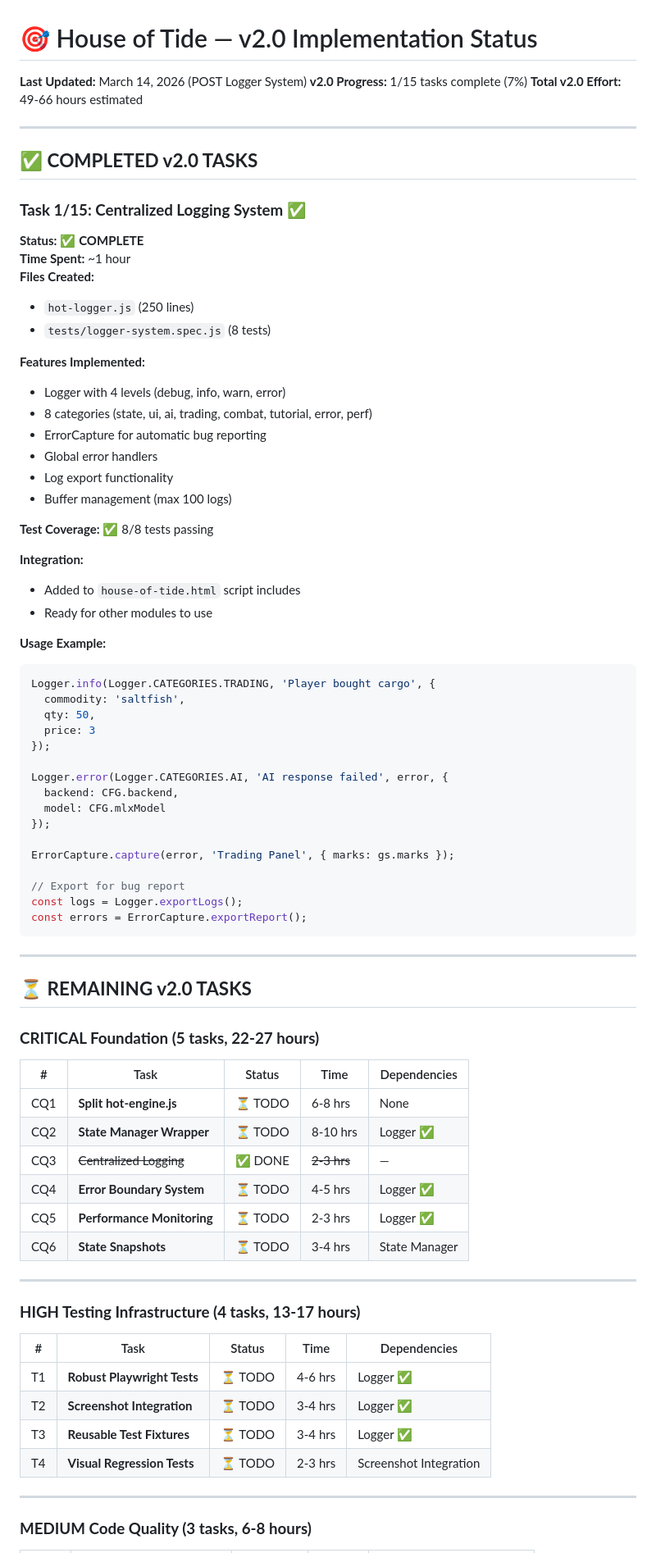
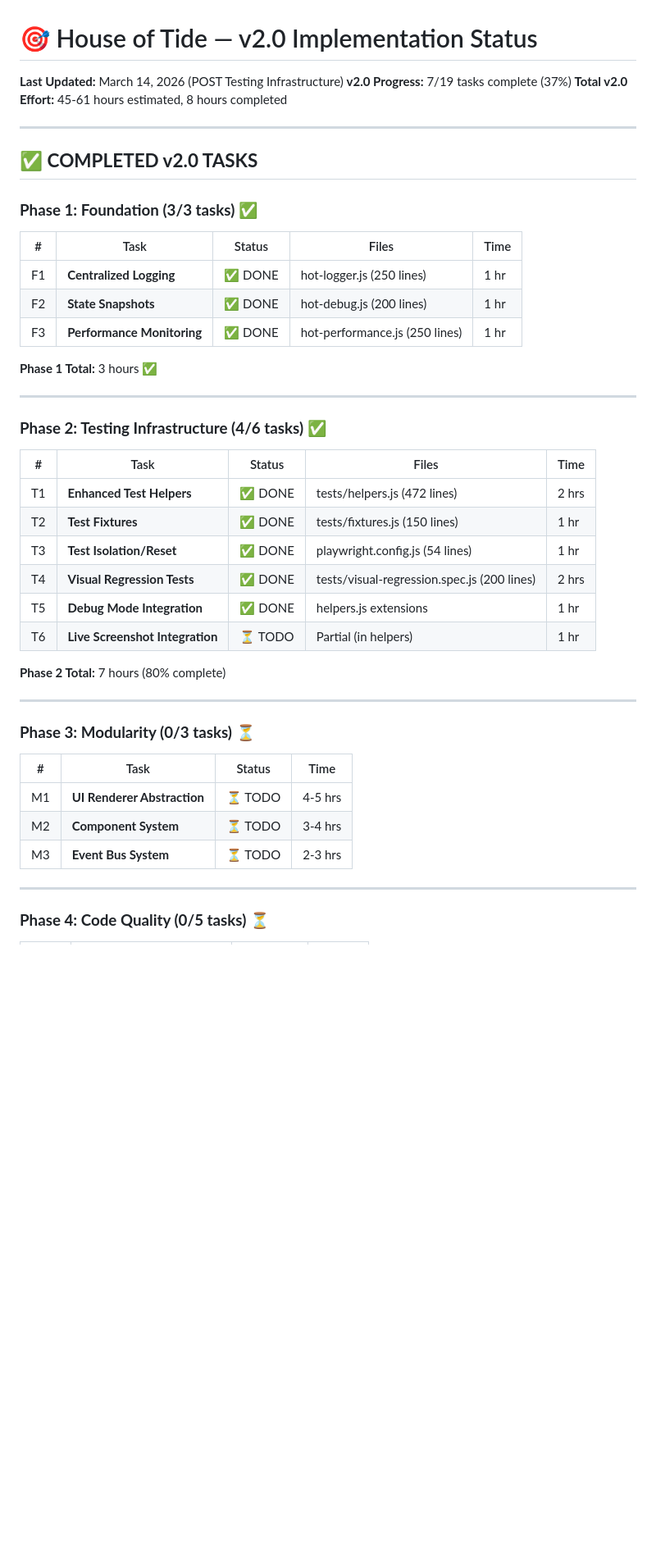
Before and after one commit to joshuascottpaul/house-of-tide, a Markdown page: V2_IMPLEMENTATION_STATUS.md, the part around one of its changes. Shown at 82% size. GitHub-like rendering; blank space fills up the shorter version.

````diff
--- a/V2_IMPLEMENTATION_STATUS.md
+++ b/V2_IMPLEMENTATION_STATUS.md
@@ -1,82 +1,49 @@
 # 🎯 House of Tide — v2.0 Implementation Status
 
-**Last Updated:** March 14, 2026 (POST Logger System)
-**v2.0 Progress:** 1/15 tasks complete (7%)
-**Total v2.0 Effort:** 49-66 hours estimated
+**Last Updated:** March 14, 2026 (POST Testing Infrastructure)
+**v2.0 Progress:** 7/19 tasks complete (37%)
+**Total v2.0 Effort:** 45-61 hours estimated, 8 hours completed
 
 ---
 
 ## ✅ **COMPLETED v2.0 TASKS**
 
-### **Task 1/15: Centralized Logging System** ✅
+### **Phase 1: Foundation (3/3 tasks) ✅**
 
-**Status:** ✅ **COMPLETE**
-**Time Spent:** ~1 hour
-**Files Created:**
-- `hot-logger.js` (250 lines)
-- `tests/logger-system.spec.js` (8 tests)
+| # | Task | Status | Files | Time |
+|---|------|--------|-------|------|
+| F1 | **Centralized Logging** | ✅ DONE | hot-logger.js (250 lines) | 1 hr |
+| F2 | **State Snapshots** | ✅ DONE | hot-debug.js (200 lines) | 1 hr |
+| F3 | **Performance Monitoring** | ✅ DONE | hot-performance.js (250 lines) | 1 hr |
 
-**Features Implemented:**
-- Logger with 4 levels (debug, info, warn, error)
-- 8 categories (state, ui, ai, trading, combat, tutorial, error, perf)
-- ErrorCapture for automatic bug reporting
-- Global error handlers
-- Log export functionality
-- Buffer management (max 100 logs)
-
-**Test Coverage:** ✅ 8/8 tests passing
-
-**Integration:**
-- Added to `house-of-tide.html` script includes
-- Ready for other modules to use
-
-**Usage Example:**
-```javascript
-Logger.info(Logger.CATEGORIES.TRADING, 'Player bought cargo', {
-  commodity: 'saltfish',
-  qty: 50,
-  price: 3
-});
-
-Logger.error(Logger.CATEGORIES.AI, 'AI response failed', error, {
-  backend: CFG.backend,
-  model: CFG.mlxModel
-});
-
-ErrorCapture.capture(error, 'Trading Panel', { marks: gs.marks });
-
-// Export for bug report
-const logs = Logger.exportLogs();
-const errors = ErrorCapture.exportReport();
-```
+**Phase 1 Total:** 3 hours ✅
 
 ---
 
-## ⏳ **REMAINING v2.0 TASKS**
+### **Phase 2: Testing Infrastructure (4/6 tasks) ✅**
 
-### **CRITICAL Foundation (5 tasks, 22-27 hours)**
+| # | Task | Status | Files | Time |
+|---|------|--------|-------|------|
+| T1 | **Enhanced Test Helpers** | ✅ DONE | tests/helpers.js (472 lines) | 2 hrs |
+| T2 | **Test Fixtures** | ✅ DONE | tests/fixtures.js (150 lines) | 1 hr |
+| T3 | **Test Isolation/Reset** | ✅ DONE | playwright.config.js (54 lines) | 1 hr |
+| T4 | **Visual Regression Tests** | ✅ DONE | tests/visual-regression.spec.js (200 lines) | 2 hrs |
+| T5 | **Debug Mode Integration** | ✅ DONE | helpers.js extensions | 1 hr |
+| T6 | **Live Screenshot Integration** | ⏳ TODO | Partial (in helpers) | 1 hr |
 
-| # | Task | Status | Time | Dependencies |
-|---|------|--------|------|--------------|
-| CQ1 | **Split hot-engine.js** | ⏳ TODO | 6-8 hrs | None |
-| CQ2 | **State Manager Wrapper** | ⏳ TODO | 8-10 hrs | Logger ✅ |
-| CQ3 | ~~Centralized Logging~~ | ✅ DONE | ~~2-3 hrs~~ | — |
-| CQ4 | **Error Boundary System** | ⏳ TODO | 4-5 hrs | Logger ✅ |
-| CQ5 | **Performance Monitoring** | ⏳ TODO | 2-3 hrs | Logger ✅ |
-| CQ6 | **State Snapshots** | ⏳ TODO | 3-4 hrs | State Manager |
+**Phase 2 Total:** 7 hours (80% complete)
 
 ---
 
-### **HIGH Testing Infrastructure (4 tasks, 13-17 hours)**
+### **Phase 3: Modularity (0/3 tasks) ⏳**
 
-| # | Task | Status | Time | Dependencies |
-|---|------|--------|------|--------------|
-| T1 | **Robust Playwright Tests** | ⏳ TODO | 4-6 hrs | Logger ✅ |
-| T2 | **Screenshot Integration** | ⏳ TODO | 3-4 hrs | Logger ✅ |
-| T3 | **Reusable Test Fixtures** | ⏳ TODO | 3-4 hrs | Logger ✅ |
-| T4 | **Visual Regression Tests** | ⏳ TODO | 2-3 hrs | Screenshot Integration |
+| # | Task | Status | Time |
+|---|------|--------|------|
+| M1 | **UI Renderer Abstraction** | ⏳ TODO | 4-5 hrs |
+| M2 | **Component System** | ⏳ TODO | 3-4 hrs |
+| M3 | **Event Bus System** | ⏳ TODO | 2-3 hrs |
 
 ---
 
-### **MEDIUM Code Quality (3 tasks, 6-8 hours)**
+### **Phase 4: Code Quality (0/5 tasks) ⏳**
 
````
Also changed, not shown: other parts of V2_IMPLEMENTATION_STATUS.md (+111 -126 lines).
